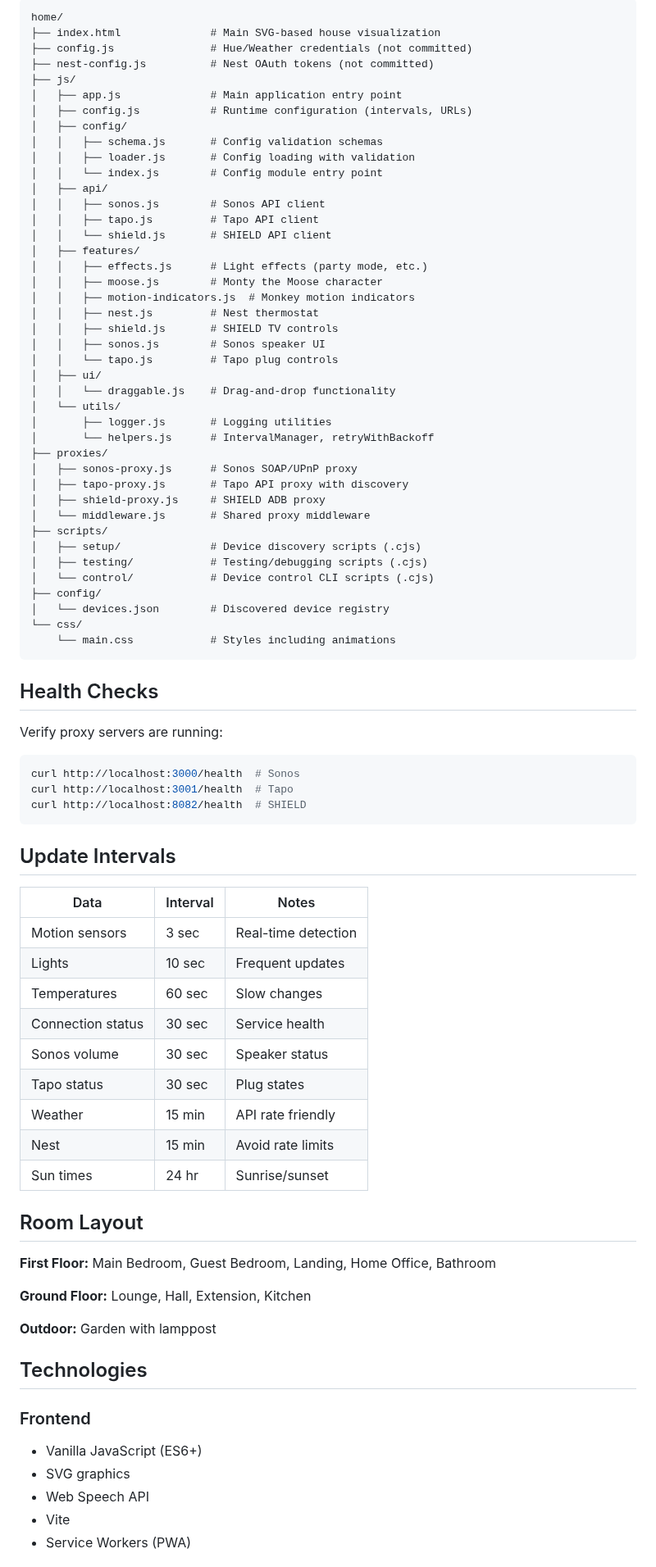
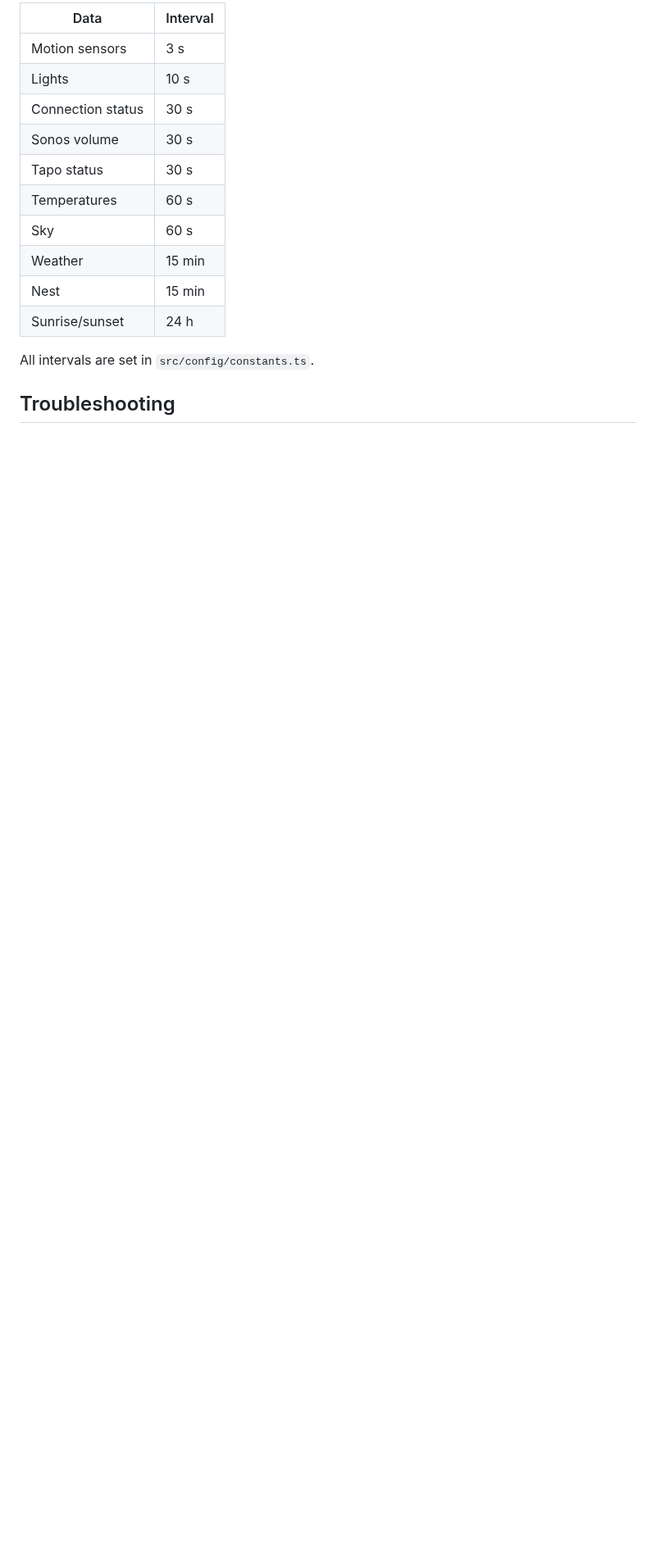
Before and after one commit to ChrisBrooksbank/home-monitor, a Markdown page: README.md, the part around one of its changes. Shown at 82% size. Drawn GitHub-style; blank space fills up the shorter version.

````diff
--- a/README.md
+++ b/README.md
@@ -299,87 +249,18 @@ npm run preview        # Preview production build
 
-```
-home/
-├── index.html              # Main SVG-based house visualization
-├── config.js               # Hue/Weather credentials (not committed)
-├── nest-config.js          # Nest OAuth tokens (not committed)
-├── js/
-│   ├── app.js              # Main application entry point
-│   ├── config.js           # Runtime configuration (intervals, URLs)
-│   ├── config/
-│   │   ├── schema.js       # Config validation schemas
-│   │   ├── loader.js       # Config loading with validation
-│   │   └── index.js        # Config module entry point
-│   ├── api/
-│   │   ├── sonos.js        # Sonos API client
-│   │   ├── tapo.js         # Tapo API client
-│   │   └── shield.js       # SHIELD API client
-│   ├── features/
-│   │   ├── effects.js      # Light effects (party mode, etc.)
-│   │   ├── moose.js        # Monty the Moose character
-│   │   ├── motion-indicators.js  # Monkey motion indicators
-│   │   ├── nest.js         # Nest thermostat
-│   │   ├── shield.js       # SHIELD TV controls
-│   │   ├── sonos.js        # Sonos speaker UI
-│   │   └── tapo.js         # Tapo plug controls
-│   ├── ui/
-│   │   └── draggable.js    # Drag-and-drop functionality
-│   └── utils/
-│       ├── logger.js       # Logging utilities
-│       └── helpers.js      # IntervalManager, retryWithBackoff
-├── proxies/
-│   ├── sonos-proxy.js      # Sonos SOAP/UPnP proxy
-│   ├── tapo-proxy.js       # Tapo API proxy with discovery
-│   ├── shield-proxy.js     # SHIELD ADB proxy
-│   └── middleware.js       # Shared proxy middleware
-├── scripts/
-│   ├── setup/              # Device discovery scripts (.cjs)
-│   ├── testing/            # Testing/debugging scripts (.cjs)
-│   └── control/            # Device control CLI scripts (.cjs)
-├── config/
-│   └── devices.json        # Discovered device registry
-└── css/
-    └── main.css            # Styles including animations
-```
+| Data              | Interval |
+| ----------------- | -------- |
+| Motion sensors    | 3 s      |
+| Lights            | 10 s     |
+| Connection status | 30 s     |
+| Sonos volume      | 30 s     |
+| Tapo status       | 30 s     |
+| Temperatures      | 60 s     |
+| Sky               | 60 s     |
+| Weather           | 15 min   |
+| Nest              | 15 min   |
+| Sunrise/sunset    | 24 h     |
 
-## Health Checks
+All intervals are set in `src/config/constants.ts`.
 
-Verify proxy servers are running:
+## Troubleshooting
 
-```bash
-curl http://localhost:3000/health  # Sonos
-curl http://localhost:3001/health  # Tapo
-curl http://localhost:8082/health  # SHIELD
-```
-
-## Update Intervals
-
-| Data              | Interval | Notes               |
-| ----------------- | -------- | ------------------- |
-| Motion sensors    | 3 sec    | Real-time detection |
-| Lights            | 10 sec   | Frequent updates    |
-| Temperatures      | 60 sec   | Slow changes        |
-| Connection status | 30 sec   | Service health      |
-| Sonos volume      | 30 sec   | Speaker status      |
-| Tapo status       | 30 sec   | Plug states         |
-| Weather           | 15 min   | API rate friendly   |
-| Nest              | 15 min   | Avoid rate limits   |
-| Sun times         | 24 hr    | Sunrise/sunset      |
-
-## Room Layout
-
-**First Floor:** Main Bedroom, Guest Bedroom, Landing, Home Office, Bathroom
-
-**Ground Floor:** Lounge, Hall, Extension, Kitchen
-
-**Outdoor:** Garden with lamppost
-
-## Technologies
-
-### Frontend
-
-- Vanilla JavaScript (ES6+)
-- SVG graphics
-- Web Speech API
-- Vite
-- Service Workers (PWA)
-
````
Also changed, not shown: other parts of README.md (+171 -236 lines), docs/demo.gif (added).
